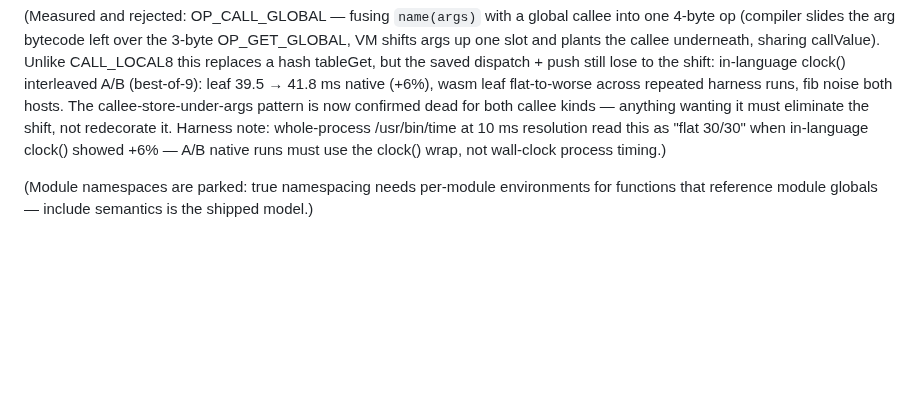
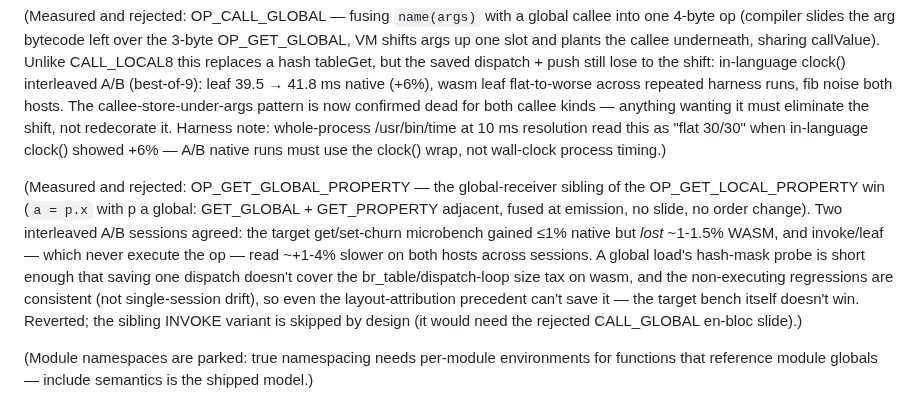
Before and after one commit to roywalk3r/hokus, a Markdown page: ROADMAP.md, the part around the change. Rendered like a GitHub page; blank space fills up the shorter version.

Commit message:
docs(roadmap): record rejected OP_GET_GLOBAL_PROPERTY experiment (mixed A/B)

```diff
--- a/ROADMAP.md
+++ b/ROADMAP.md
@@ -240,6 +240,19 @@ Harness note: whole-process /usr/bin/time at 10 ms resolution read this as
 "flat 30/30" when in-language clock() showed +6% — A/B native runs must use
 the clock() wrap, not wall-clock process timing.)
 
+(Measured and rejected: OP_GET_GLOBAL_PROPERTY — the global-receiver sibling
+of the OP_GET_LOCAL_PROPERTY win (`a = p.x` with p a global: GET_GLOBAL +
+GET_PROPERTY adjacent, fused at emission, no slide, no order change). Two
+interleaved A/B sessions agreed: the target get/set-churn microbench gained
+≤1% native but *lost* ~1-1.5% WASM, and invoke/leaf — which never execute
+the op — read ~+1-4% slower on both hosts across sessions. A global load's
+hash-mask probe is short enough that saving one dispatch doesn't cover the
+br_table/dispatch-loop size tax on wasm, and the non-executing regressions
+are consistent (not single-session drift), so even the layout-attribution
+precedent can't save it — the target bench itself doesn't win. Reverted;
+the sibling INVOKE variant is skipped by design (it would need the rejected
+CALL_GLOBAL en-bloc slide).)
+
 (Module namespaces are parked: true namespacing needs per-module
 environments for functions that reference module globals — include
 semantics is the shipped model.)
```
